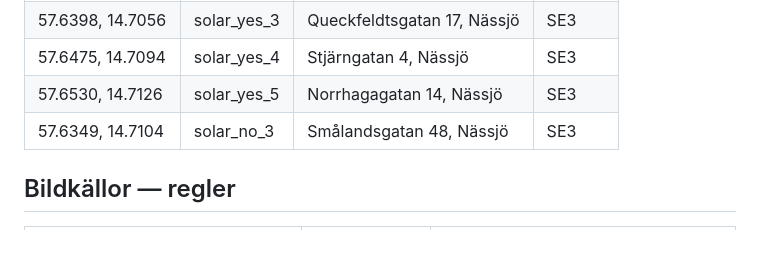
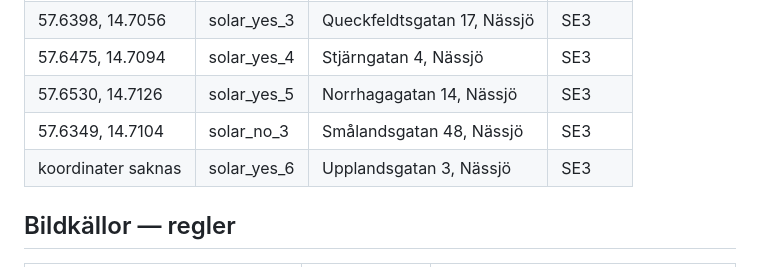
Before and after one commit to libstrom/solar-scout, a Markdown page: CONTEXT.md, the part around the change. GitHub-like rendering; blank space fills up the shorter version.

Commit message:
docs: add Upplandsgatan 3 Nässjö as verified SE3 solar_yes example (coords pending)
https://claude.ai/code/session_01RVeMxjLpuJDq3BQTigEQ5a

```diff
--- a/CONTEXT.md
+++ b/CONTEXT.md
@@ -80,6 +80,7 @@ Lead (SOLAR=UNSURE) → needs_review=True → granskningskö
 | 57.6475, 14.7094 | solar_yes_4 | Stjärngatan 4, Nässjö | SE3 |
 | 57.6530, 14.7126 | solar_yes_5 | Norrhagagatan 14, Nässjö | SE3 |
 | 57.6349, 14.7104 | solar_no_3 | Smålandsgatan 48, Nässjö | SE3 |
+| koordinater saknas | solar_yes_6 | Upplandsgatan 3, Nässjö | SE3 |
 
 ## Bildkällor — regler
 
```
